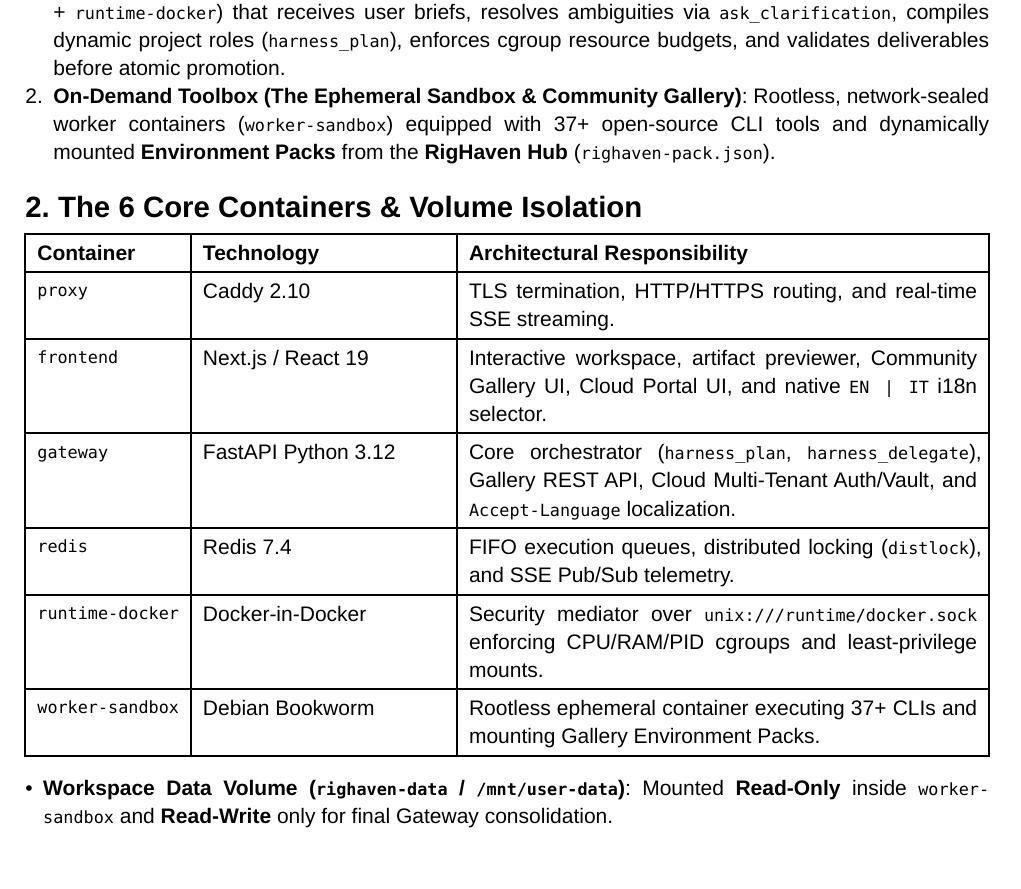
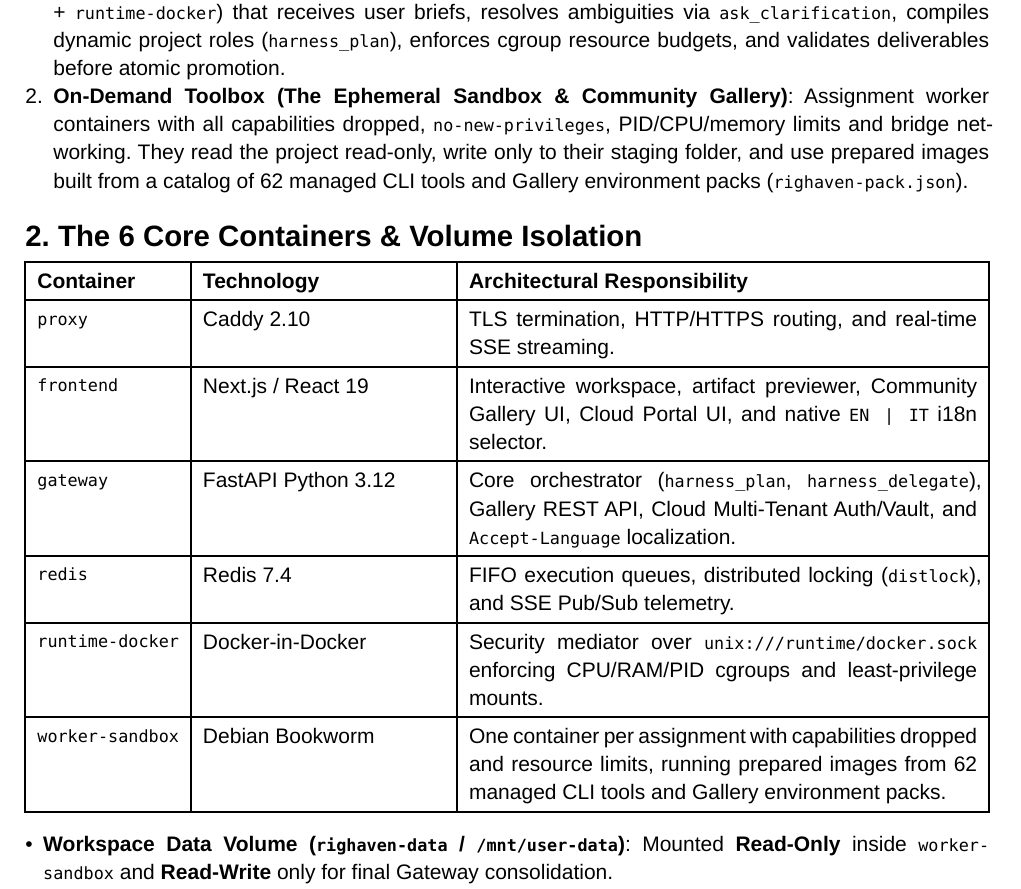
Before and after one commit to ggmm82/righaven, a Typst document (docs/technical-report.typ): part of page 1 of 2, cut so that both start at the same text, the shorter picture padded with empty space. Compiled offline with Typst 0.15.

Commit message:
Add the RigHaven teaser and update README and architecture docs
Adds the 15-second teaser a RigHaven project produced about itself,
with a poster linking to the MP4, and the valid BPMN lifecycle process
from that run with its SVG export, replacing a BPMN file whose XML did
not parse.

The C4 model is rewritten from that run's model after checking it
against the code: Next.js 16, 62 managed tools, bridge networking with
dropped capabilities and read-only project mounts, the Claude Code
provider, and a Gateway component view covering the Policy Book,
policy workflow, profile reuse and usage ledger. The same inaccurate
claims are corrected in the D2 sketch and the technical report.

The README now shows how a project runs: tool alternatives chosen by
the user, Execution and Policy Plans, policy-aware assignments, a pause
after every phase and final multi-policy validation, plus profile reuse,
machine usage and an index of the architecture documents.

Co-Authored-By: Claude Opus 5.5 <noreply@anthropic.com>
Claude-Session: https://claude.ai/code/session_01YRrtAK6norWcbWYuE7Doxi

```diff
--- a/docs/technical-report.typ
+++ b/docs/technical-report.typ
@@ -16,7 +16,7 @@
 
 *RigHaven* (`righaven`) combines two complementary engineering paradigms into a unified open-source platform:
 1. *Safe Home (The Agent Harness)*: A stateful, fault-tolerant multi-agent control plane (`gateway` + `redis` + `runtime-docker`) that receives user briefs, resolves ambiguities via `ask_clarification`, compiles dynamic project roles (`harness_plan`), enforces cgroup resource budgets, and validates deliverables before atomic promotion.
-2. *On-Demand Toolbox (The Ephemeral Sandbox & Community Gallery)*: Rootless, network-sealed worker containers (`worker-sandbox`) equipped with 37+ open-source CLI tools and dynamically mounted *Environment Packs* from the *RigHaven Hub* (`righaven-pack.json`).
+2. *On-Demand Toolbox (The Ephemeral Sandbox & Community Gallery)*: Assignment worker containers with all capabilities dropped, `no-new-privileges`, PID/CPU/memory limits and bridge networking. They read the project read-only, write only to their staging folder, and use prepared images built from a catalog of 62 managed CLI tools and Gallery environment packs (`righaven-pack.json`).
 
 = 2. The 6 Core Containers & Volume Isolation
 
@@ -29,7 +29,7 @@
   [`gateway`], [FastAPI Python 3.12], [Core orchestrator (`harness_plan`, `harness_delegate`), Gallery REST API, Cloud Multi-Tenant Auth/Vault, and `Accept-Language` localization.],
   [`redis`], [Redis 7.4], [FIFO execution queues, distributed locking (`distlock`), and SSE Pub/Sub telemetry.],
   [`runtime-docker`], [Docker-in-Docker], [Security mediator over `unix:///runtime/docker.sock` enforcing CPU/RAM/PID cgroups and least-privilege mounts.],
-  [`worker-sandbox`], [Debian Bookworm], [Rootless ephemeral container executing 37+ CLIs and mounting Gallery Environment Packs.]
+  [`worker-sandbox`], [Debian Bookworm], [One container per assignment with capabilities dropped and resource limits, running prepared images from 62 managed CLI tools and Gallery environment packs.]
 )
 
 - *Workspace Data Volume (`righaven-data` / `/mnt/user-data`)*: Mounted *Read-Only* inside `worker-sandbox` and *Read-Write* only for final Gateway consolidation.
```
Also changed, not shown: README.md, docs/bpmn/righaven_harness_lifecycle.svg (added), docs/media/righaven-teaser-poster.png (added), 5 other files.
